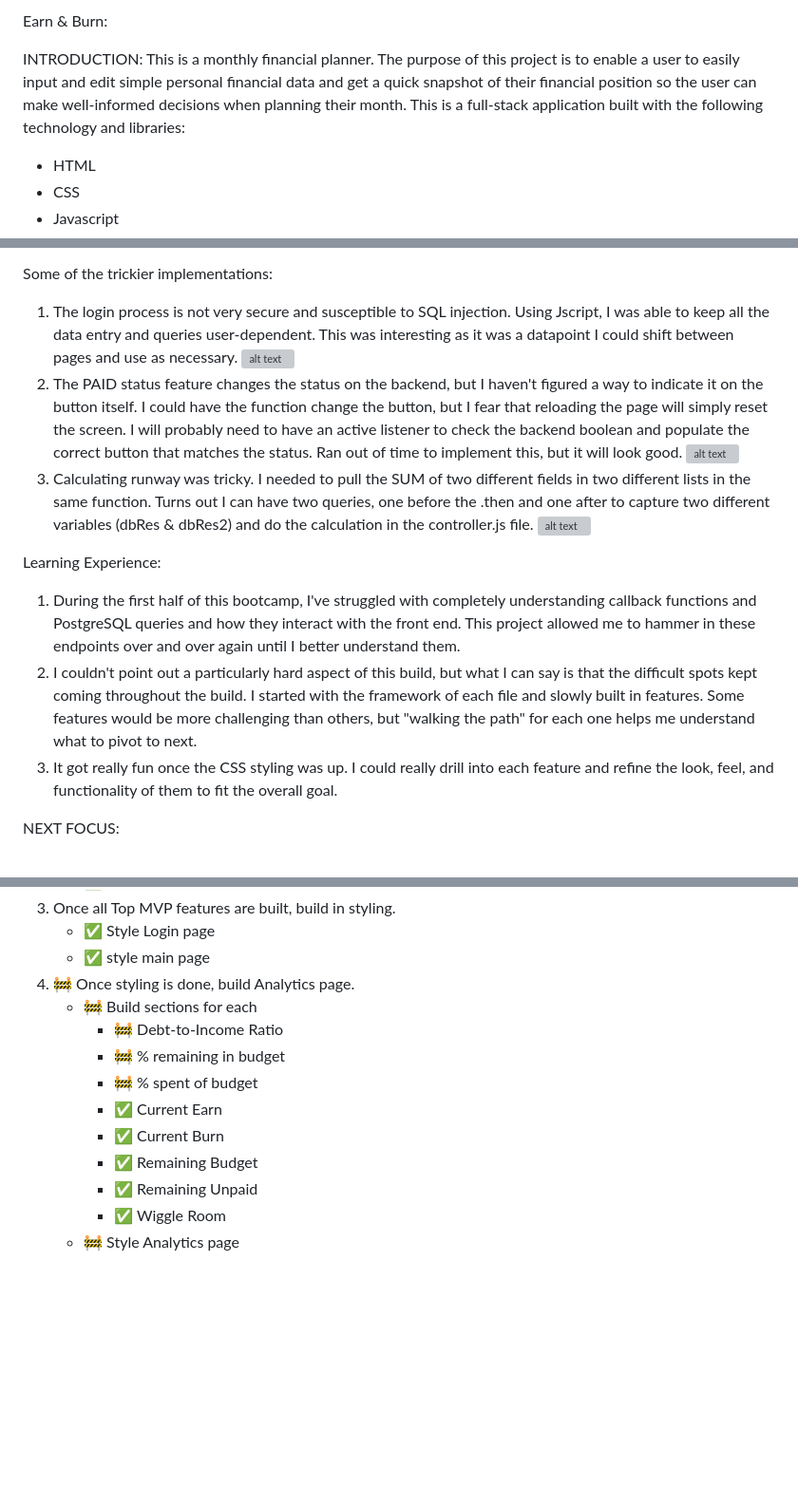
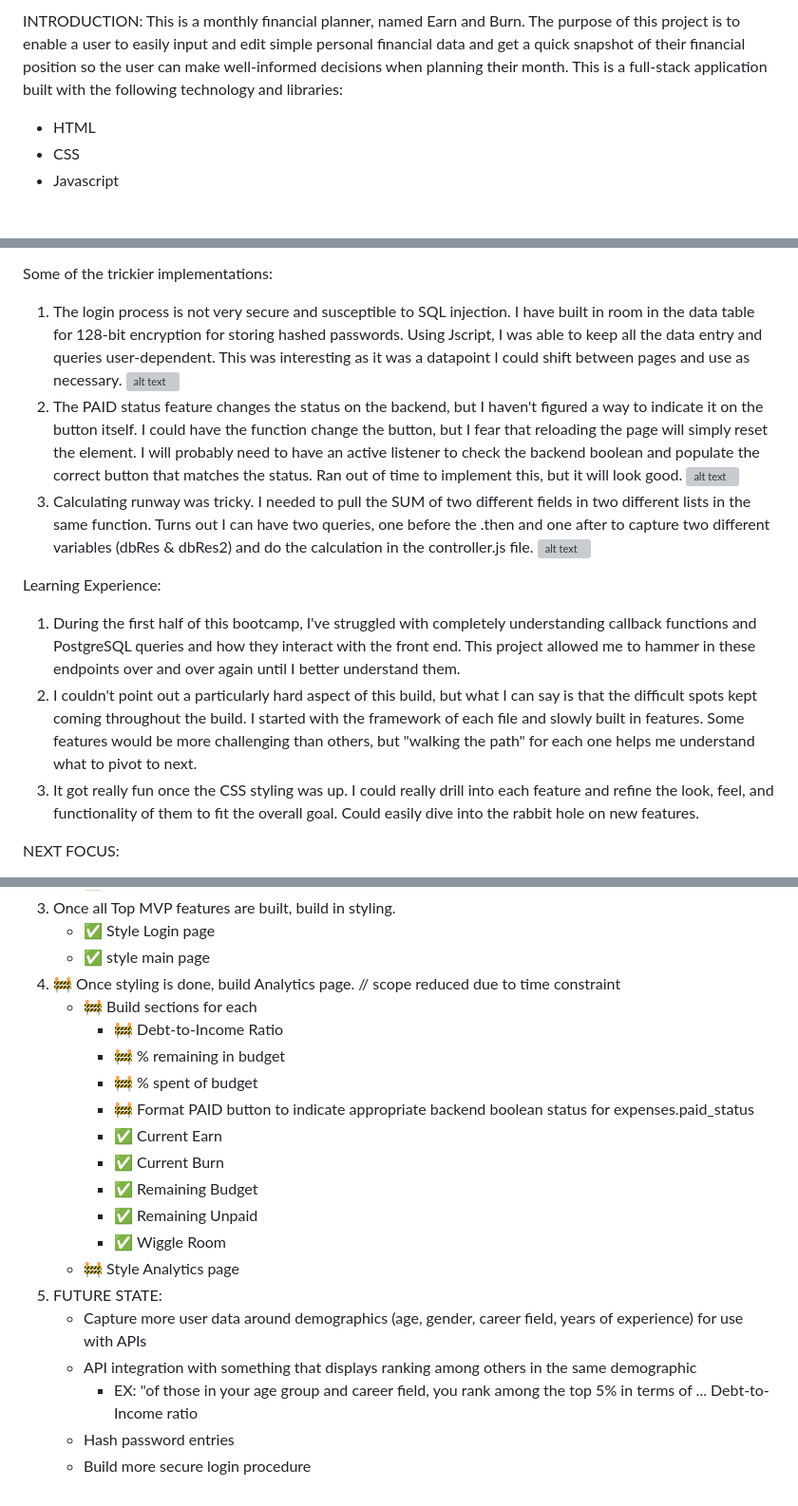
Before and after one commit to derrickfurtado/Earn-Burn_Foundations-Project, a Markdown page: README.md, 3 parts joined by grey strips. Shown: that part at 95% size. Rendered like a GitHub page; blank space fills up the shorter version; grey boxes are pictures that could not be loaded.

Commit message:
finalized Capstone

```diff
--- a/README.md
+++ b/README.md
@@ -1,11 +1,6 @@
 
 
-
-Earn & Burn:
-
-
-
-INTRODUCTION: This is a monthly financial planner. The purpose of this project is to enable a user to easily input and edit simple personal financial data and get a quick snapshot of their financial position so the user can make well-informed decisions when planning their month. This is a full-stack application built with the following technology and libraries:
+INTRODUCTION: This is a monthly financial planner, named Earn and Burn. The purpose of this project is to enable a user to easily input and edit simple personal financial data and get a quick snapshot of their financial position so the user can make well-informed decisions when planning their month. This is a full-stack application built with the following technology and libraries:
 
 - HTML
 - CSS
@@ -43,18 +38,17 @@ FRONT END INSTRUCTIONS:
 8. Click PAID to change the status of each expense and the Unpaid Debt analysis will reflect accordingly.
 
 Some of the trickier implementations:
-1. The login process is not very secure and susceptible to SQL injection. Using Jscript, I was able to keep all the data entry and queries user-dependent. This was interesting as it was a datapoint I could shift between pages and use as necessary.
+1. The login process is not very secure and susceptible to SQL injection. I have built in room in the data table for 128-bit encryption for storing hashed passwords. Using Jscript, I was able to keep all the data entry and queries user-dependent. This was interesting as it was a datapoint I could shift between pages and use as necessary.
 ![alt text](https://github.com/DROCK707/Earn-Burn_Foundations-Project/blob/main/screenshots/loginQuery.png "login query screentshot")
-2. The PAID status feature changes the status on the backend, but I haven't figured a way to indicate it on the button itself. I could have the function change the button, but I fear that reloading the page will simply reset the screen. I will probably need to have an active listener to check the backend boolean and populate the correct button that matches the status. Ran out of time to implement this, but it will look good.
+2. The PAID status feature changes the status on the backend, but I haven't figured a way to indicate it on the button itself. I could have the function change the button, but I fear that reloading the page will simply reset the element. I will probably need to have an active listener to check the backend boolean and populate the correct button that matches the status. Ran out of time to implement this, but it will look good.
 ![alt text](https://github.com/DROCK707/Earn-Burn_Foundations-Project/blob/main/screenshots/statusQuery.png "paid status query screentshot")
 3. Calculating runway was tricky. I needed to pull the SUM of two different fields in two different lists in the same function. Turns out I can have two queries, one before the .then and one after to capture two different variables (dbRes & dbRes2) and do the calculation in the controller.js file.
 ![alt text](https://github.com/DROCK707/Earn-Burn_Foundations-Project/blob/main/screenshots/runwayQuery.png "runway query screenshot")
 
-
 Learning Experience:
 1. During the first half of this bootcamp, I've struggled with completely understanding callback functions and PostgreSQL queries and how they interact with the front end. This project allowed me to hammer in these endpoints over and over again until I better understand them.
 2. I couldn't point out a particularly hard aspect of this build, but what I can say is that the difficult spots kept coming throughout the build. I started with the framework of each file and slowly built in features. Some features would be more challenging than others, but "walking the path" for each one helps me understand what to pivot to next.
-3. It got really fun once the CSS styling was up. I could really drill into each feature and refine the look, feel, and functionality of them to fit the overall goal.
+3. It got really fun once the CSS styling was up. I could really drill into each feature and refine the look, feel, and functionality of them to fit the overall goal. Could easily dive into the rabbit hole on new features.
 
 NEXT FOCUS:
 1. More API integration.
@@ -100,14 +94,21 @@ PROCESS:
 3. Once all Top MVP features are built, build in styling.
     - ✅ Style Login page
     - ✅ style main page
-4. 🚧 Once styling is done, build Analytics page.
+4. 🚧 Once styling is done, build Analytics page.       // scope reduced due to time constraint
     - 🚧 Build sections for each
         - 🚧 Debt-to-Income Ratio
         - 🚧 % remaining in budget
         - 🚧 % spent of budget
+        - 🚧 Format PAID button to indicate appropriate backend boolean status for expenses.paid_status
         - ✅ Current Earn
         - ✅ Current Burn
         - ✅ Remaining Budget
         - ✅ Remaining Unpaid
         - ✅ Wiggle Room
     - 🚧 Style Analytics page
+5. FUTURE STATE:
+    - Capture more user data around demographics (age, gender, career field, years of experience) for use with APIs
+    - API integration with something that displays ranking among others in the same demographic
+        - EX: "of those in your age group and career field, you rank among the top 5% in terms of ... Debt-to-Income ratio
+    - Hash password entries
+    - Build more secure login procedure
```
